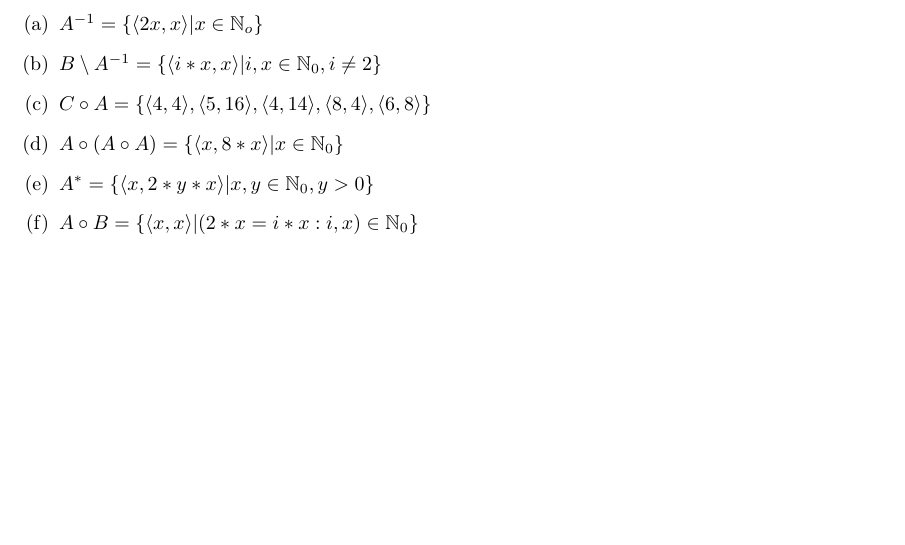
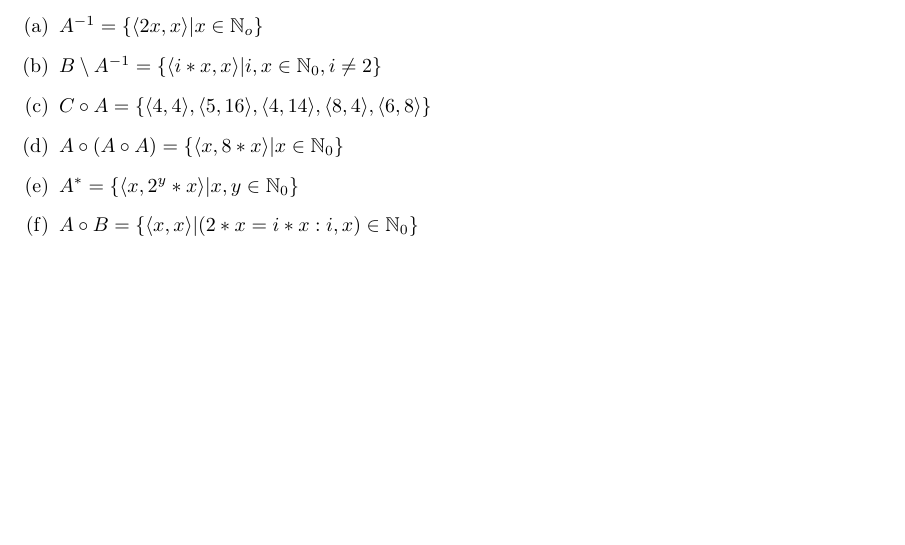
Before and after one commit to EphraimSiegfried/discrete_math, a LaTeX problem sheet (exercises/sheet05/sheet05.tex): part of page 2 of 2, cut so that both start at the same text. Compiled offline with pdfLaTeX.

Commit message:
corrections

```diff
--- a/exercises/sheet05/sheet05.tex
+++ b/exercises/sheet05/sheet05.tex
@@ -114,7 +114,7 @@ c and d are the minmial elements as there is no $y$ with $ y \preceq c,d  $.
 	\item
 	$A \circ (A \circ A) = \{ \langle x,8*x\rangle\lvert x\in \mathbb N_0\}$
  	\item
-	 $A^{*} = \{\langle x ,2*y*x\rangle\lvert x,y \in \mathbb N_0, y>0\}$
+	 $A^{*} = \{\langle x ,2^y*x\rangle\lvert x,y \in \mathbb N_0\}$
 	 \item
 	 $A \circ B = \{\langle x,x\rangle \lvert (2*x = i*x : i,x) \in \mathbb N_0\}$
 
```
